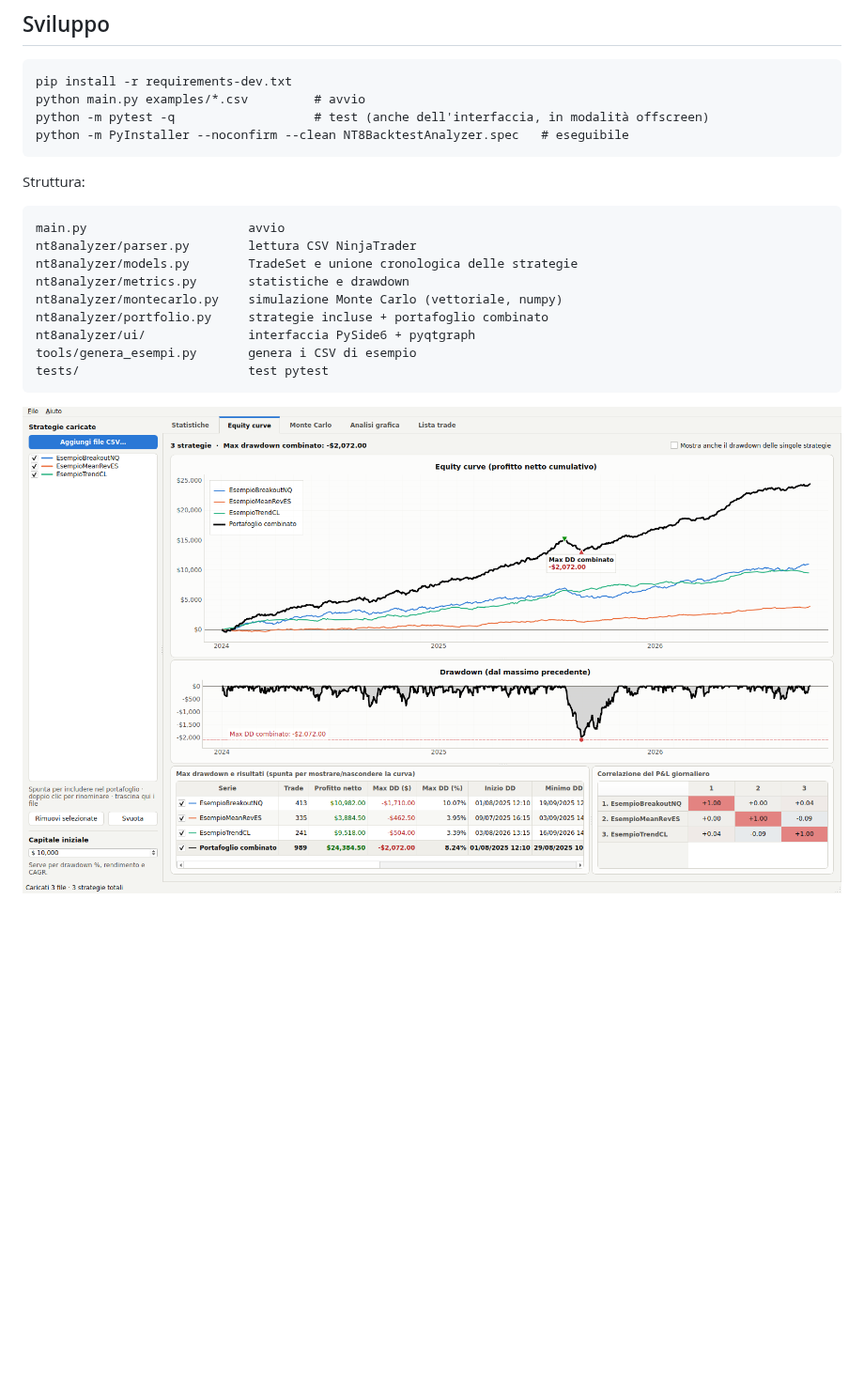
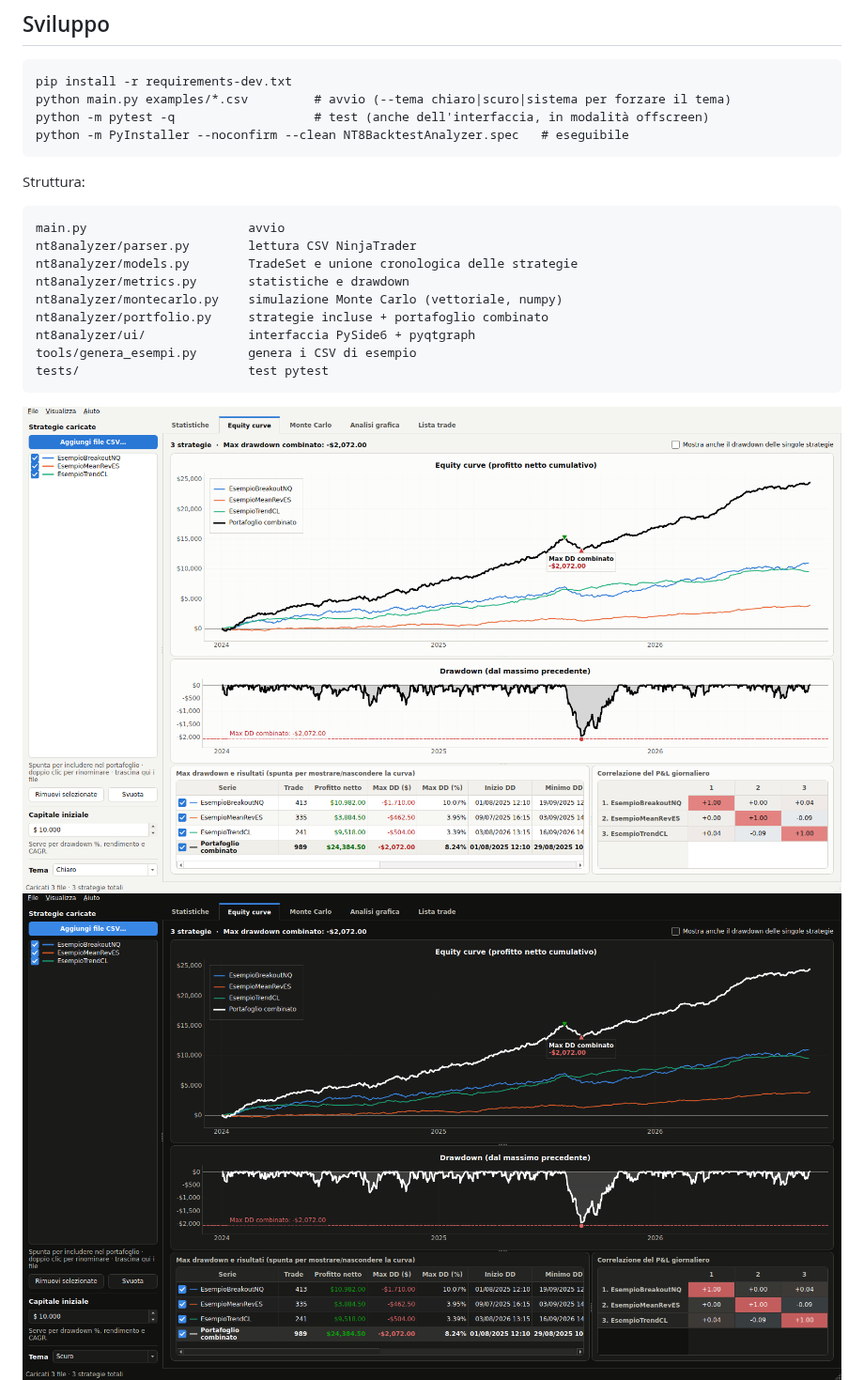
Before and after one commit to Dgpro5/backteststrategiesninjatrader8, a Markdown page: README.md, the part around one of its changes. Shown at 94% size. Drawn GitHub-style; pictures changed too: docs/img/equity_curve.png, docs/img/equity_curve_scuro.png (added), docs/img/statistiche.png; blank space fills up the shorter version.

````diff
--- a/README.md
+++ b/README.md
@@ -75,7 +85,7 @@ L'export standard di NinjaTrader 8 (come quello in `examples/`): separatore `,`
 
 ```
 pip install -r requirements-dev.txt
-python main.py examples/*.csv         # avvio
+python main.py examples/*.csv         # avvio (--tema chiaro|scuro|sistema per forzare il tema)
 python -m pytest -q                   # test (anche dell'interfaccia, in modalità offscreen)
 python -m PyInstaller --noconfirm --clean NT8BacktestAnalyzer.spec   # eseguibile
 ```
@@ -95,4 +105,5 @@ tests/                       test pytest
 ```
 
 ![Equity curve](docs/img/equity_curve.png)
+![Equity curve, tema scuro](docs/img/equity_curve_scuro.png)
 ![Statistiche](docs/img/statistiche.png)
````
Also changed, not shown: other parts of README.md (+11 -1 lines), docs/img/analisi_grafica.png, docs/img/monte_carlo.png, docs/img/monte_carlo_scuro.png (added), 10 other files.
